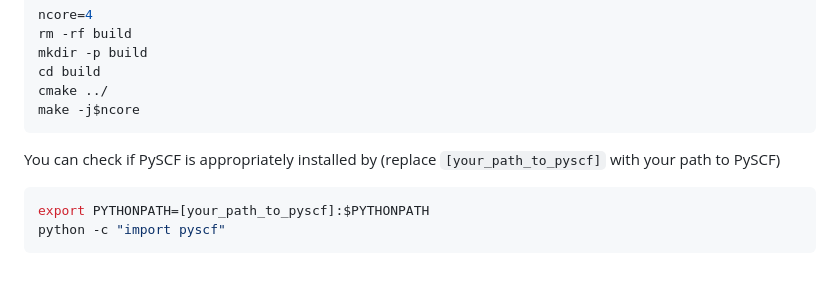
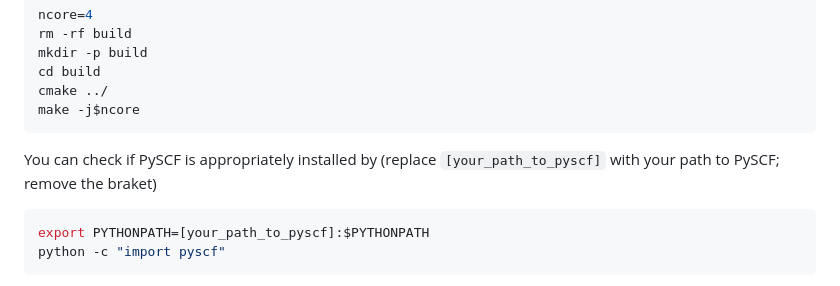
Before and after one commit to ye-chem-group/tutorial, a Markdown page: onboard/zaratan/primer.md, the part around the change. GitHub-like rendering.

````diff
--- a/onboard/zaratan/primer.md
+++ b/onboard/zaratan/primer.md
@@ -32,7 +32,7 @@ cmake ../
 make -j$ncore
 ```
 
-You can check if PySCF is appropriately installed by (replace `[your_path_to_pyscf]` with your path to PySCF)
+You can check if PySCF is appropriately installed by (replace `[your_path_to_pyscf]` with your path to PySCF; remove the braket)
 ```shell
 export PYTHONPATH=[your_path_to_pyscf]:$PYTHONPATH
 python -c "import pyscf"
````
